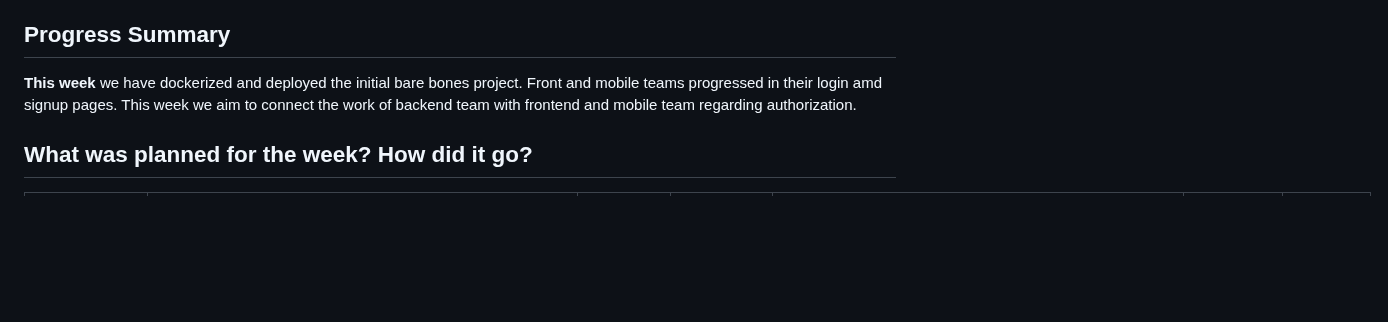
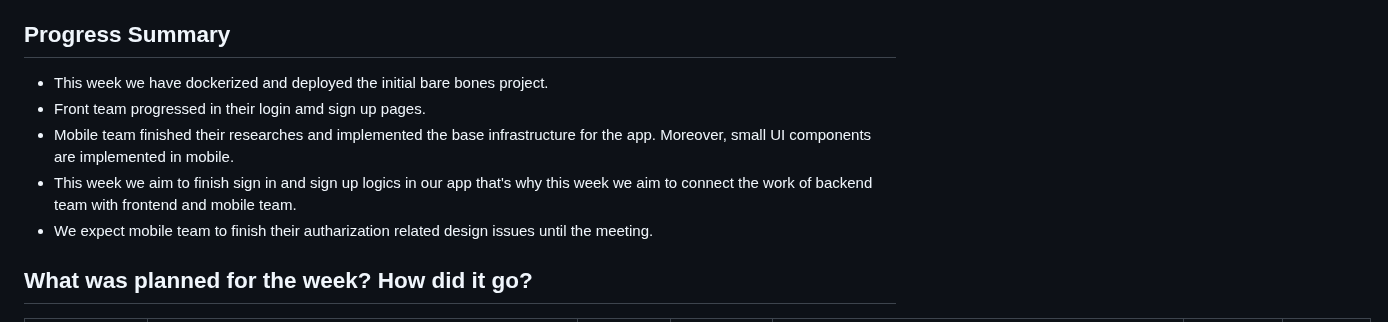
Before and after one commit to bounswe/bounswe2023group4, a Markdown page: reports/lab_report_4.md, the part around the change. GitHub-like rendering; blank space fills up the shorter version.

Commit message:
update progress summary

```diff
--- a/reports/lab_report_4.md
+++ b/reports/lab_report_4.md
@@ -4,7 +4,11 @@
 **Date:** 24.10.2023
 
 ## Progress Summary
-**This week** we have dockerized and deployed the initial bare bones project. Front and mobile teams progressed in their login amd signup pages. This week we aim to connect the work of backend team with frontend and mobile team regarding authorization.
+* This week we have dockerized and deployed the initial bare bones project.
+* Front team progressed in their login amd sign up pages.
+* Mobile team finished their researches and implemented the base infrastructure for the app. Moreover, small UI components are implemented in mobile.
+* This week we aim to finish sign in and sign up logics in our app that's why this week we aim to connect the work of backend team with frontend and mobile team.
+* We expect mobile team to finish their autharization related design issues until the meeting.
 
 ## What was planned for the week? How did it go?
 
```
